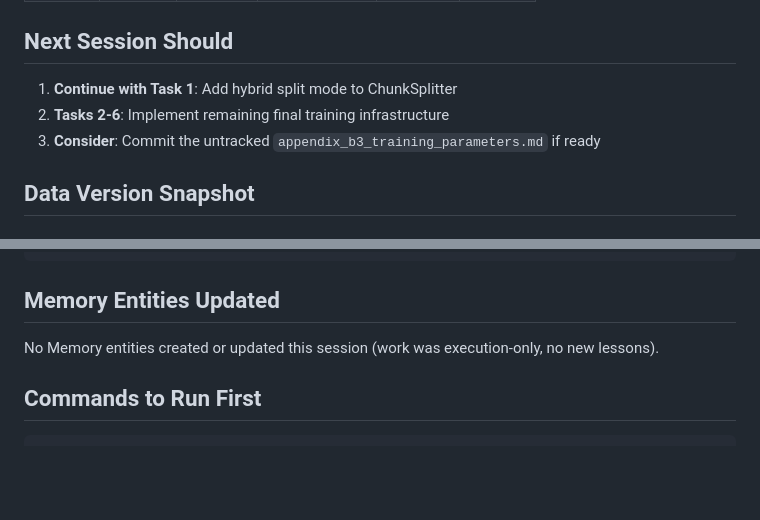
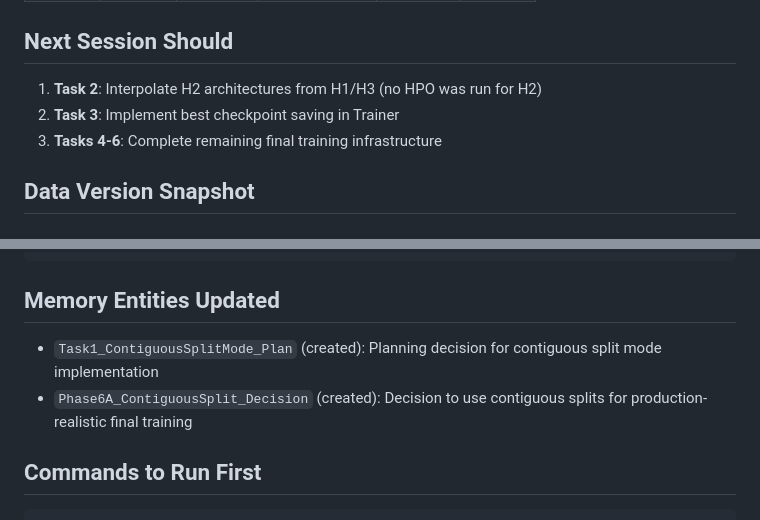
Before and after one commit to J0nd1sk/financial_ts_scaling, a Markdown page: .claude/context/session_context.md, 2 parts joined by grey strips. GitHub-like rendering; blank space fills up the shorter version.

````diff
--- a/.claude/context/session_context.md
+++ b/.claude/context/session_context.md
@@ -94,9 +83,9 @@ The plan tests whether scaling laws emerge with ~2x more training data.
 
 ## Next Session Should
 
-1. **Continue with Task 1**: Add hybrid split mode to ChunkSplitter
-2. **Tasks 2-6**: Implement remaining final training infrastructure
-3. **Consider**: Commit the untracked `appendix_b3_training_parameters.md` if ready
+1. **Task 2**: Interpolate H2 architectures from H1/H3 (no HPO was run for H2)
+2. **Task 3**: Implement best checkpoint saving in Trainer
+3. **Tasks 4-6**: Complete remaining final training infrastructure
 
 ## Data Version Snapshot
 
@@ -130,7 +119,8 @@ The plan tests whether scaling laws emerge with ~2x more training data.
 
 ## Memory Entities Updated
 
-No Memory entities created or updated this session (work was execution-only, no new lessons).
+- `Task1_ContiguousSplitMode_Plan` (created): Planning decision for contiguous split mode implementation
+- `Phase6A_ContiguousSplit_Decision` (created): Decision to use contiguous splits for production-realistic final training
 
 ## Commands to Run First
 ```bash
````
Also changed, not shown: other parts of .claude/context/session_context.md (+22 -33 lines), .claude/context/phase_tracker.md (+4 -1 lines).
